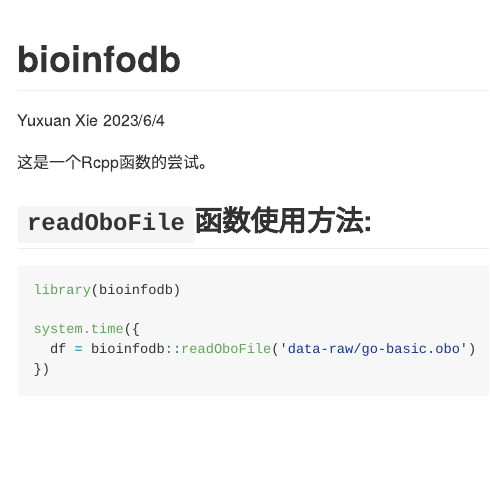
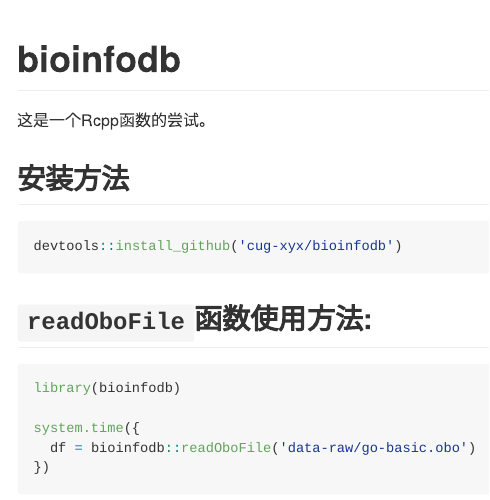
Before and after one commit to cug-xyx/bioinfodb, an R Markdown document (README.Rmd): the page in a window 1100 px wide, from its top. Rendered offline with R 4.5, knitr and Pandoc, with nearby package versions; both versions are drawn in the output format of the newer one; some code elsewhere in the file could not run offline.

Commit message:
update README.md

````diff
--- a/README.Rmd
+++ b/README.Rmd
@@ -1,17 +1,21 @@
 ---
 title: "bioinfodb"
-author: "Yuxuan Xie"
-date: "2023/6/4"
-output: html_document
+output: rmarkdown::github_document
 ---
 
 这是一个Rcpp函数的尝试。
 
+## 安装方法
+
+```{r eval=FALSE, include=TRUE}
+devtools::install_github('cug-xyx/bioinfodb')
+```
+
+## `readOboFile`函数使用方法:
+
 ```{r include=FALSE}
 devtools::load_all('.')
 ```
-
-## `readOboFile`函数使用方法:
 
 ```{r}
 library(bioinfodb)
````
Also changed, not shown: README.md (added), 1 other file.
